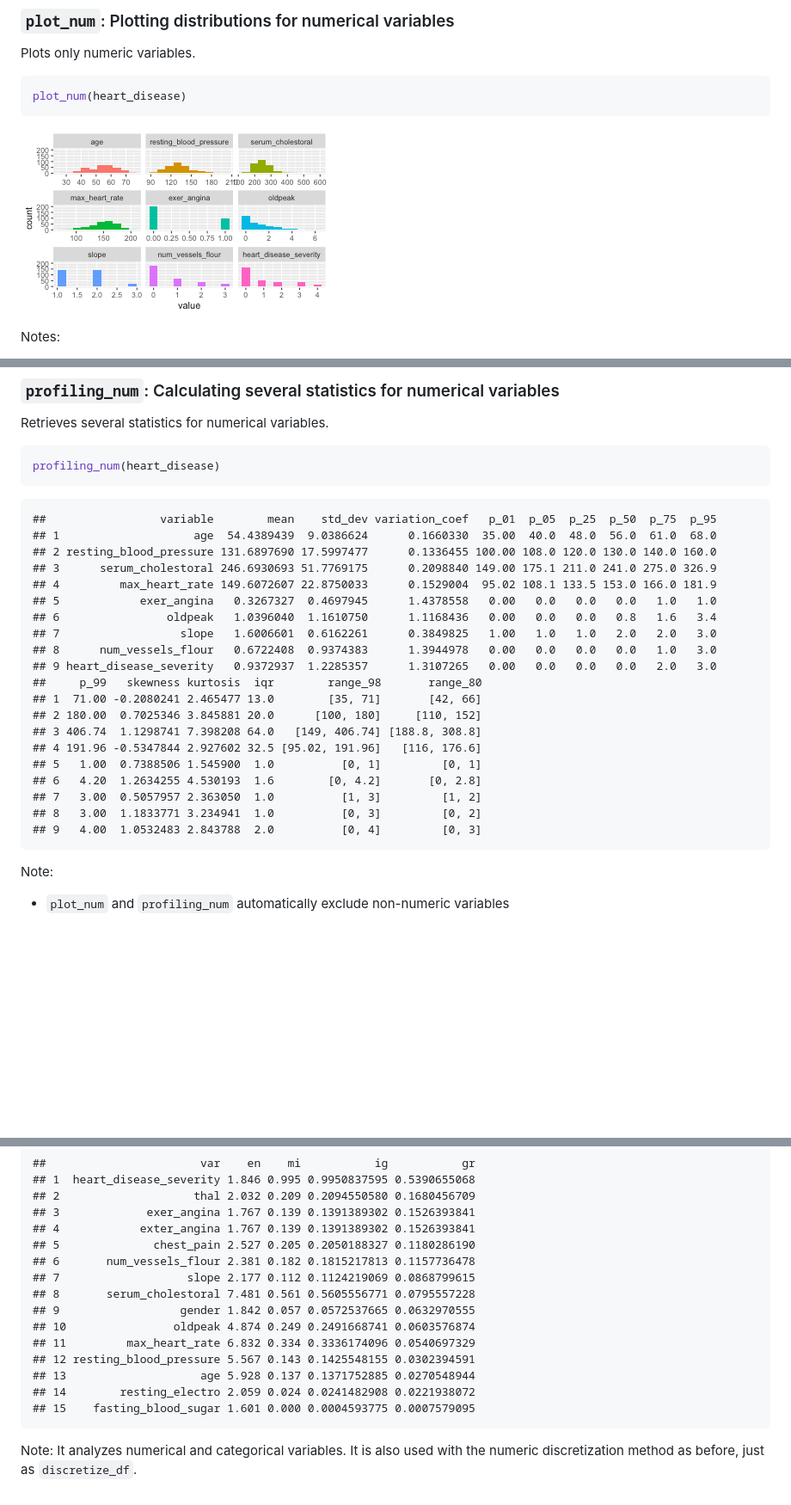
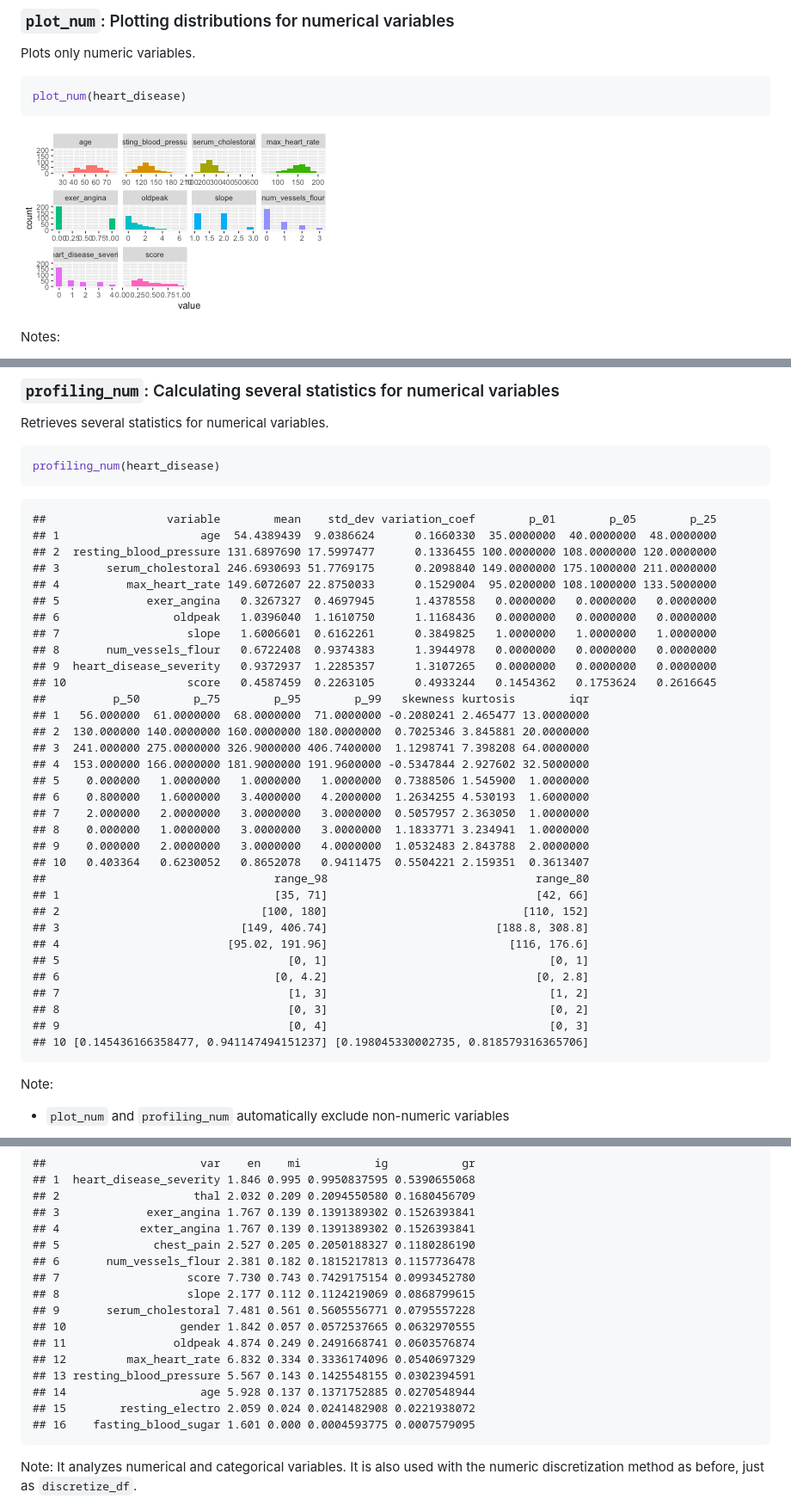
Before and after one commit to pablo14/funModeling, a Markdown page: README.md, 3 parts joined by grey strips. Shown at 86% size. GitHub-like rendering; pictures changed too: man/figures/README-unnamed-chunk-3-1.png; blank space fills up the shorter version.

Commit message:
Latest version to CRAN 1.9.4

````diff
--- a/README.md
+++ b/README.md
@@ -173,26 +175,39 @@ profiling_num(heart_disease)
 ```
 
 ```
-##                 variable        mean    std_dev variation_coef   p_01  p_05  p_25  p_50  p_75  p_95
-## 1                    age  54.4389439  9.0386624      0.1660330  35.00  40.0  48.0  56.0  61.0  68.0
-## 2 resting_blood_pressure 131.6897690 17.5997477      0.1336455 100.00 108.0 120.0 130.0 140.0 160.0
-## 3      serum_cholestoral 246.6930693 51.7769175      0.2098840 149.00 175.1 211.0 241.0 275.0 326.9
-## 4         max_heart_rate 149.6072607 22.8750033      0.1529004  95.02 108.1 133.5 153.0 166.0 181.9
-## 5            exer_angina   0.3267327  0.4697945      1.4378558   0.00   0.0   0.0   0.0   1.0   1.0
-## 6                oldpeak   1.0396040  1.1610750      1.1168436   0.00   0.0   0.0   0.8   1.6   3.4
-## 7                  slope   1.6006601  0.6162261      0.3849825   1.00   1.0   1.0   2.0   2.0   3.0
-## 8      num_vessels_flour   0.6722408  0.9374383      1.3944978   0.00   0.0   0.0   0.0   1.0   3.0
-## 9 heart_disease_severity   0.9372937  1.2285357      1.3107265   0.00   0.0   0.0   0.0   2.0   3.0
-##     p_99   skewness kurtosis  iqr        range_98       range_80
-## 1  71.00 -0.2080241 2.465477 13.0        [35, 71]       [42, 66]
-## 2 180.00  0.7025346 3.845881 20.0      [100, 180]     [110, 152]
-## 3 406.74  1.1298741 7.398208 64.0   [149, 406.74] [188.8, 308.8]
-## 4 191.96 -0.5347844 2.927602 32.5 [95.02, 191.96]   [116, 176.6]
-## 5   1.00  0.7388506 1.545900  1.0          [0, 1]         [0, 1]
-## 6   4.20  1.2634255 4.530193  1.6        [0, 4.2]       [0, 2.8]
-## 7   3.00  0.5057957 2.363050  1.0          [1, 3]         [1, 2]
-## 8   3.00  1.1833771 3.234941  1.0          [0, 3]         [0, 2]
-## 9   4.00  1.0532483 2.843788  2.0          [0, 4]         [0, 3]
+##                  variable        mean    std_dev variation_coef        p_01        p_05        p_25
+## 1                     age  54.4389439  9.0386624      0.1660330  35.0000000  40.0000000  48.0000000
+## 2  resting_blood_pressure 131.6897690 17.5997477      0.1336455 100.0000000 108.0000000 120.0000000
+## 3       serum_cholestoral 246.6930693 51.7769175      0.2098840 149.0000000 175.1000000 211.0000000
+## 4          max_heart_rate 149.6072607 22.8750033      0.1529004  95.0200000 108.1000000 133.5000000
+## 5             exer_angina   0.3267327  0.4697945      1.4378558   0.0000000   0.0000000   0.0000000
+## 6                 oldpeak   1.0396040  1.1610750      1.1168436   0.0000000   0.0000000   0.0000000
+## 7                   slope   1.6006601  0.6162261      0.3849825   1.0000000   1.0000000   1.0000000
+## 8       num_vessels_flour   0.6722408  0.9374383      1.3944978   0.0000000   0.0000000   0.0000000
+## 9  heart_disease_severity   0.9372937  1.2285357      1.3107265   0.0000000   0.0000000   0.0000000
+## 10                  score   0.4587459  0.2263105      0.4933244   0.1454362   0.1753624   0.2616645
+##          p_50        p_75        p_95        p_99   skewness kurtosis        iqr
+## 1   56.000000  61.0000000  68.0000000  71.0000000 -0.2080241 2.465477 13.0000000
+## 2  130.000000 140.0000000 160.0000000 180.0000000  0.7025346 3.845881 20.0000000
+## 3  241.000000 275.0000000 326.9000000 406.7400000  1.1298741 7.398208 64.0000000
+## 4  153.000000 166.0000000 181.9000000 191.9600000 -0.5347844 2.927602 32.5000000
+## 5    0.000000   1.0000000   1.0000000   1.0000000  0.7388506 1.545900  1.0000000
+## 6    0.800000   1.6000000   3.4000000   4.2000000  1.2634255 4.530193  1.6000000
+## 7    2.000000   2.0000000   3.0000000   3.0000000  0.5057957 2.363050  1.0000000
+## 8    0.000000   1.0000000   3.0000000   3.0000000  1.1833771 3.234941  1.0000000
+## 9    0.000000   2.0000000   3.0000000   4.0000000  1.0532483 2.843788  2.0000000
+## 10   0.403364   0.6230052   0.8652078   0.9411475  0.5504221 2.159351  0.3613407
+##                                  range_98                               range_80
+## 1                                [35, 71]                               [42, 66]
+## 2                              [100, 180]                             [110, 152]
+## 3                           [149, 406.74]                         [188.8, 308.8]
+## 4                         [95.02, 191.96]                           [116, 176.6]
+## 5                                  [0, 1]                                 [0, 1]
+## 6                                [0, 4.2]                               [0, 2.8]
+## 7                                  [1, 3]                                 [1, 2]
+## 8                                  [0, 3]                                 [0, 2]
+## 9                                  [0, 4]                                 [0, 3]
+## 10 [0.145436166358477, 0.941147494151237] [0.198045330002735, 0.818579316365706]
 ```
 
 Note:
@@ -305,15 +321,16 @@ var_rank_info(heart_disease, "has_heart_disease")
 ## 4            exter_angina 1.767 0.139 0.1391389302 0.1526393841
 ## 5              chest_pain 2.527 0.205 0.2050188327 0.1180286190
 ## 6       num_vessels_flour 2.381 0.182 0.1815217813 0.1157736478
-## 7                   slope 2.177 0.112 0.1124219069 0.0868799615
-## 8       serum_cholestoral 7.481 0.561 0.5605556771 0.0795557228
-## 9                  gender 1.842 0.057 0.0572537665 0.0632970555
-## 10                oldpeak 4.874 0.249 0.2491668741 0.0603576874
-## 11         max_heart_rate 6.832 0.334 0.3336174096 0.0540697329
-## 12 resting_blood_pressure 5.567 0.143 0.1425548155 0.0302394591
-## 13                    age 5.928 0.137 0.1371752885 0.0270548944
-## 14        resting_electro 2.059 0.024 0.0241482908 0.0221938072
-## 15    fasting_blood_sugar 1.601 0.000 0.0004593775 0.0007579095
+## 7                   score 7.730 0.743 0.7429175154 0.0993452780
+## 8                   slope 2.177 0.112 0.1124219069 0.0868799615
+## 9       serum_cholestoral 7.481 0.561 0.5605556771 0.0795557228
+## 10                 gender 1.842 0.057 0.0572537665 0.0632970555
+## 11                oldpeak 4.874 0.249 0.2491668741 0.0603576874
+## 12         max_heart_rate 6.832 0.334 0.3336174096 0.0540697329
+## 13 resting_blood_pressure 5.567 0.143 0.1425548155 0.0302394591
+## 14                    age 5.928 0.137 0.1371752885 0.0270548944
+## 15        resting_electro 2.059 0.024 0.0241482908 0.0221938072
+## 16    fasting_blood_sugar 1.601 0.000 0.0004593775 0.0007579095
 ```
 
 Note: It analyzes numerical and categorical variables. It is also used with the numeric discretization method as before, just as `discretize_df`.
````
Also changed, not shown: other parts of README.md (+16 -13 lines), 16 other files.
